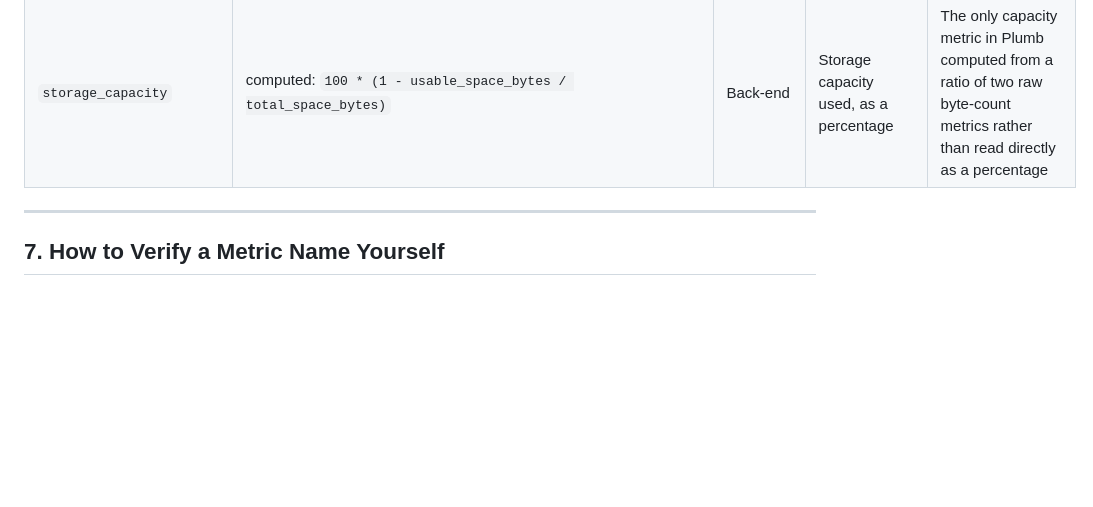
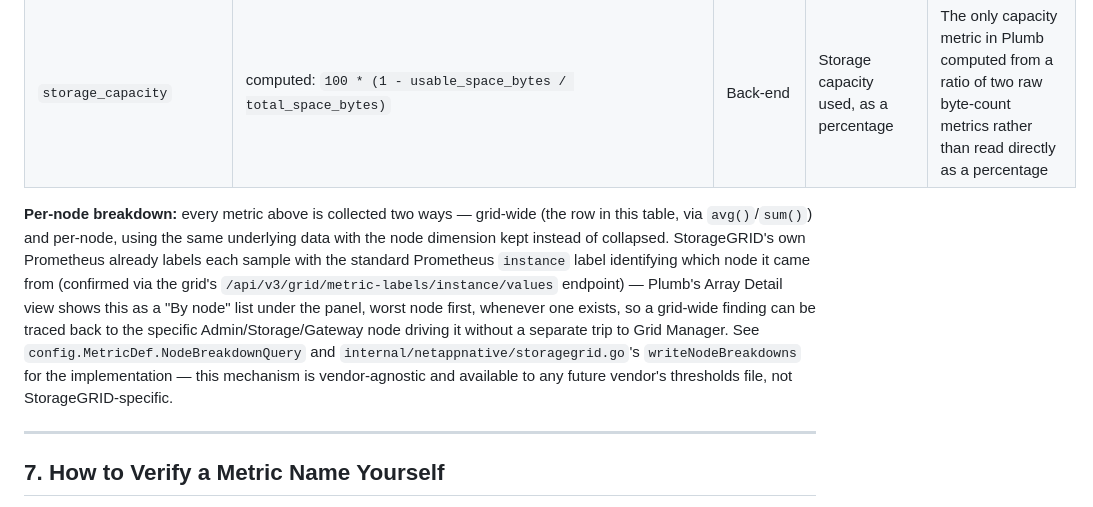
Before and after one commit to ebeauzec/StoragePerf, a Markdown page: docs/METRICS-REFERENCE.md, the part around the change. Drawn GitHub-style; blank space fills up the shorter version.

Commit message:
Document the StorageGRID per-node breakdown; fix stale range-picker list
README.md and docs/METRICS-REFERENCE.md didn't mention the per-node
breakdown feature at all. Also fixed README's Array Detail section
still listing the time-range picker as 1H/24H/7D/30D/90D/1Y, missing
the 15M option added earlier.

```diff
--- a/docs/METRICS-REFERENCE.md
+++ b/docs/METRICS-REFERENCE.md
@@ -176,6 +176,21 @@ not third-party reverse-engineered
 | `ilm_backlog` | `storagegrid_ilm_awaiting_total_objects` | Back-end | Objects awaiting Information Lifecycle Management evaluation | **The one metric with no equivalent on any other platform Plumb supports.** ILM backlog is an object-storage-specific saturation signal — see [Section 2](#2-side-by-side-the-same-concept-four-vendors) — and tends to rise *before* client-facing latency does, making it a genuine early-warning metric unique to this vendor |
 | `storage_capacity` | computed: `100 * (1 - usable_space_bytes / total_space_bytes)` | Back-end | Storage capacity used, as a percentage | The only capacity metric in Plumb computed from a ratio of two raw byte-count metrics rather than read directly as a percentage |
 
+**Per-node breakdown:** every metric above is collected two ways —
+grid-wide (the row in this table, via `avg()`/`sum()`) and per-node,
+using the same underlying data with the node dimension kept instead of
+collapsed. StorageGRID's own Prometheus already labels each sample with
+the standard Prometheus `instance` label identifying which node it came
+from (confirmed via the grid's `/api/v3/grid/metric-labels/instance/values`
+endpoint) — Plumb's Array Detail view shows this as a "By node" list
+under the panel, worst node first, whenever one exists, so a grid-wide
+finding can be traced back to the specific Admin/Storage/Gateway node
+driving it without a separate trip to Grid Manager. See
+`config.MetricDef.NodeBreakdownQuery` and
+`internal/netappnative/storagegrid.go`'s `writeNodeBreakdowns` for the
+implementation — this mechanism is vendor-agnostic and available to any
+future vendor's thresholds file, not StorageGRID-specific.
+
 ---
 
 ## 7. How to Verify a Metric Name Yourself
```
Also changed, not shown: README.md (+8 -1 lines).
